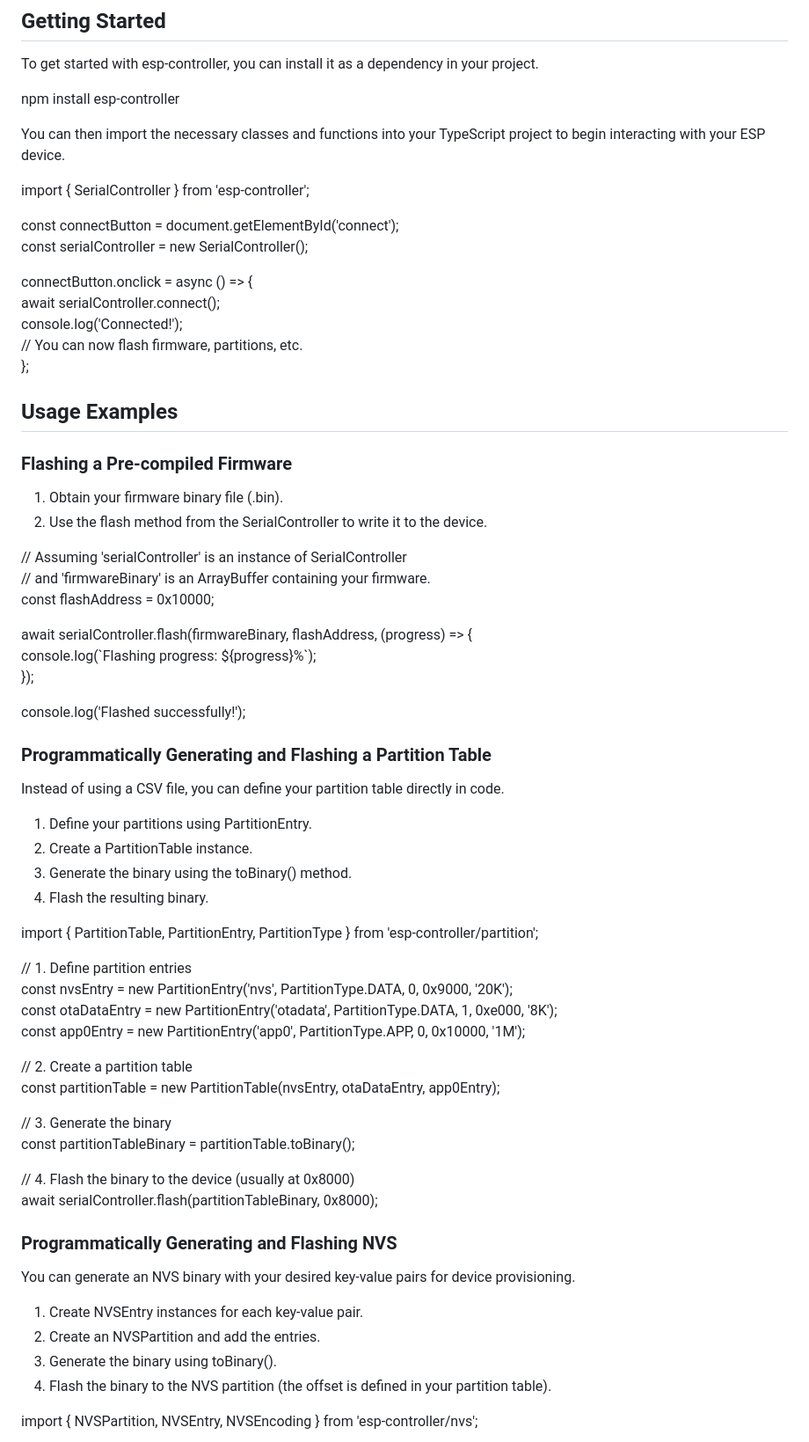
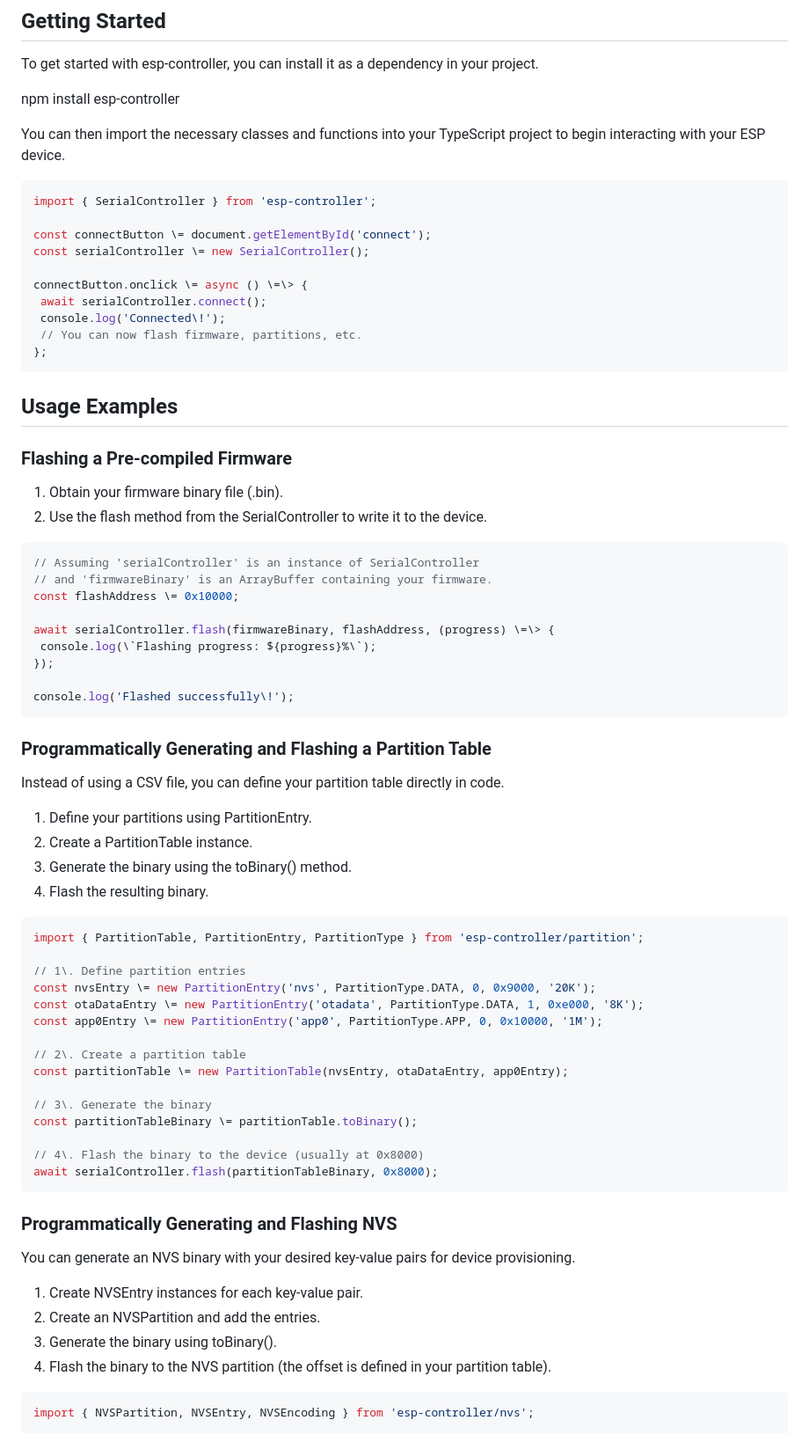
Before and after one commit to HalleyInteractive/ESP-Controller, a Markdown page: README.md, the part around one of its changes. Shown at 88% size. Drawn GitHub-style.

Commit message:
Fix code formatting in README.md for better readability and consistency

````diff
--- a/README.md
+++ b/README.md
@@ -39,6 +39,7 @@ npm install esp-controller
 
 You can then import the necessary classes and functions into your TypeScript project to begin interacting with your ESP device.
 
+```typescript
 import { SerialController } from 'esp-controller';
 
 const connectButton \= document.getElementById('connect');
@@ -49,6 +50,7 @@ connectButton.onclick \= async () \=\> {
  console.log('Connected\!');
  // You can now flash firmware, partitions, etc.
 };
+```
 
 ## **Usage Examples**
 
@@ -57,6 +59,7 @@ connectButton.onclick \= async () \=\> {
 1. Obtain your firmware binary file (.bin).
 2. Use the flash method from the SerialController to write it to the device.
 
+```typescript
 // Assuming 'serialController' is an instance of SerialController
 // and 'firmwareBinary' is an ArrayBuffer containing your firmware.
 const flashAddress \= 0x10000;
@@ -66,6 +69,7 @@ await serialController.flash(firmwareBinary, flashAddress, (progress) \=\> {
 });
 
 console.log('Flashed successfully\!');
+```
 
 ### **Programmatically Generating and Flashing a Partition Table**
 
@@ -76,6 +80,7 @@ Instead of using a CSV file, you can define your partition table directly in cod
 3. Generate the binary using the toBinary() method.
 4. Flash the resulting binary.
 
+```typescript
 import { PartitionTable, PartitionEntry, PartitionType } from 'esp-controller/partition';
 
 // 1\. Define partition entries
@@ -91,6 +96,7 @@ const partitionTableBinary \= partitionTable.toBinary();
 
 // 4\. Flash the binary to the device (usually at 0x8000)
 await serialController.flash(partitionTableBinary, 0x8000);
+```
 
 ### **Programmatically Generating and Flashing NVS**
 
@@ -101,6 +107,7 @@ You can generate an NVS binary with your desired key-value pairs for device prov
 3. Generate the binary using toBinary().
 4. Flash the binary to the NVS partition (the offset is defined in your partition table).
 
+```typescript
 import { NVSPartition, NVSEntry, NVSEncoding } from 'esp-controller/nvs';
 
 // 1\. Create NVS entries
````
Also changed, not shown: other parts of README.md (+1 -0 lines).
